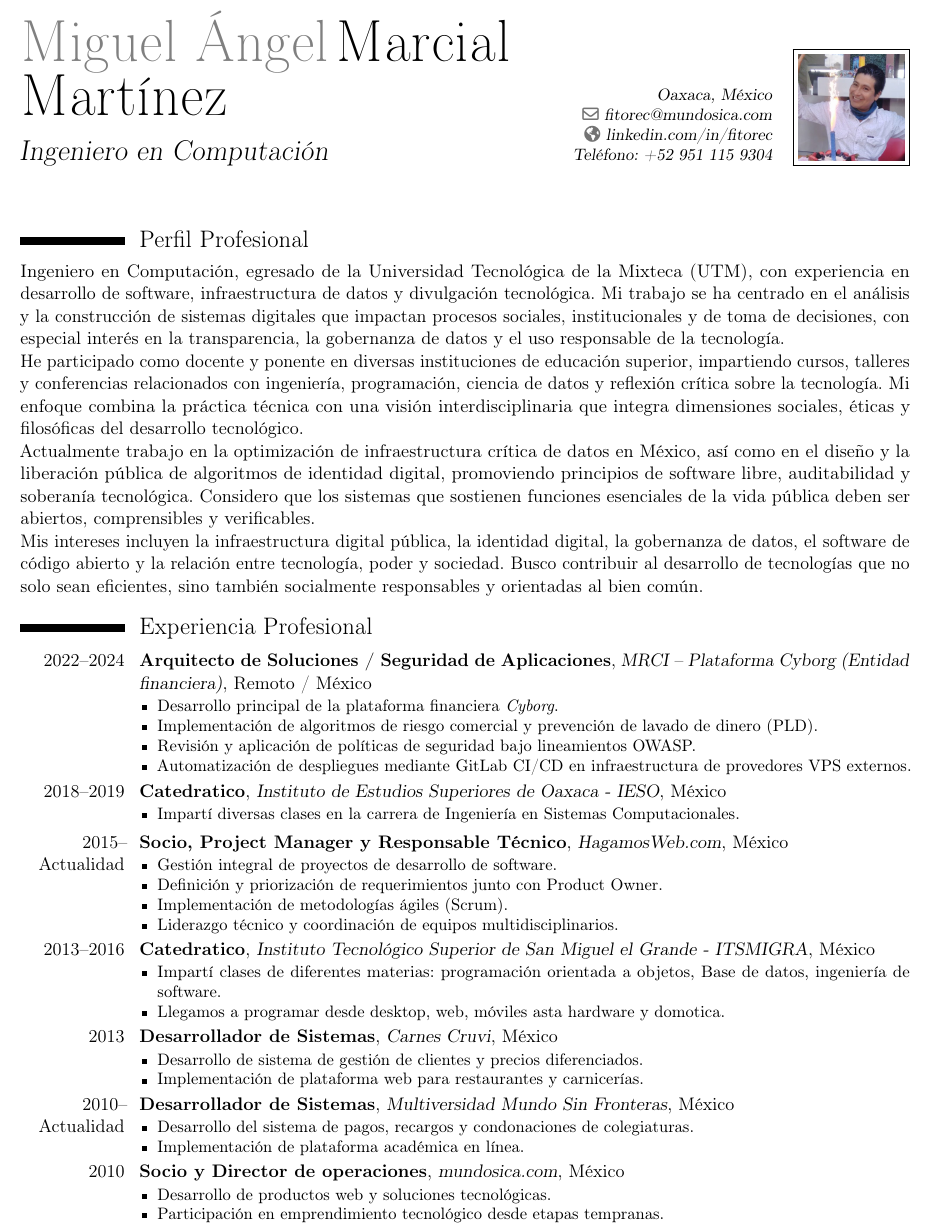
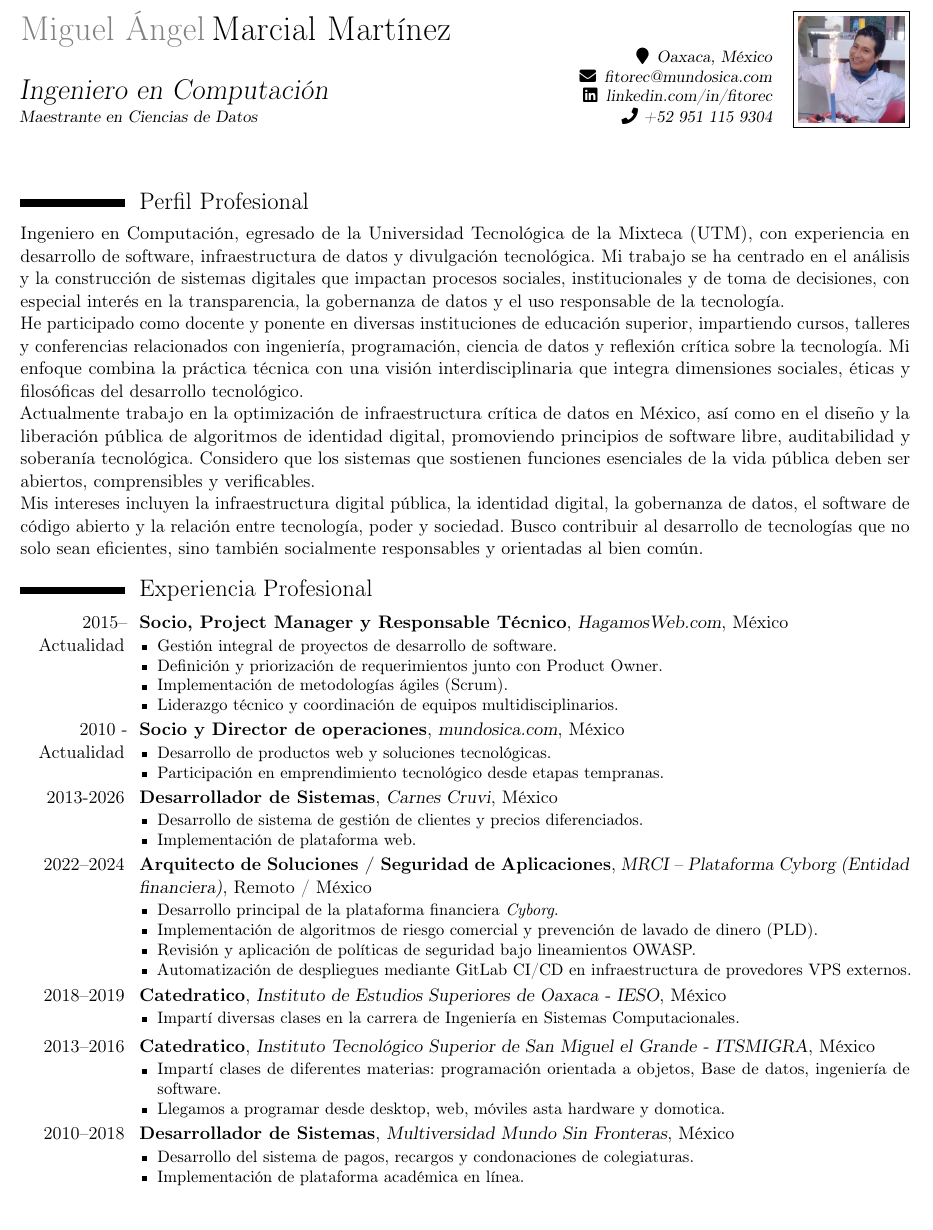
Before and after one commit to fitorec/curriculum-vitae, a LaTeX CV (cv.tex, which reads sections/experiencia.tex): part of page 1 of 4, cut so that both start at the same text. Compiled offline with pdfLaTeX.

Commit message:
Actualización mayo/2026

```diff
--- a/cv.tex
+++ b/cv.tex
@@ -11,11 +15,17 @@
 
 \name{Miguel Ángel}{Marcial Martínez}
-\title{Ingeniero en Computación}
+\title{Ingeniero en Computación\\
+\small Maestrante en Ciencias de Datos}
+
 \address{Oaxaca, México}{}{}
 \email{fitorec@mundosica.com}
 \homepage{linkedin.com/in/fitorec}
-\extrainfo{Teléfono: +52 951 115 9304}
+\extrainfo{\faIcon{phone} +52 951 115 9304}
 \photo[64pt][0.4pt]{img/perfil}
+
+\makeatletter
+\renewcommand*{\namefont}{\fontsize{20}{5}\mdseries\upshape}
+\makeatother
 
 \begin{document}
 \makecvtitle
--- a/sections/experiencia.tex
+++ b/sections/experiencia.tex
@@ -1,4 +1,45 @@
 \section{Experiencia Profesional}
+
+\cventry
+{2015--Actualidad}
+{Socio, Project Manager y Responsable Técnico}
+{HagamosWeb.com}
+{México}
+{}
+{
+\begin{itemize}
+  \item Gestión integral de proyectos de desarrollo de software.
+  \item Definición y priorización de requerimientos junto con Product Owner.
+  \item Implementación de metodologías ágiles (Scrum).
+  \item Liderazgo técnico y coordinación de equipos multidisciplinarios.
+\end{itemize}
+}
+
+\cventry
+{2010 - Actualidad}
+{Socio y Director de operaciones}
+{mundosica.com}
+{México}
+{}
+{
+\begin{itemize}
+  \item Desarrollo de productos web y soluciones tecnológicas.
+  \item Participación en emprendimiento tecnológico desde etapas tempranas.
+\end{itemize}
+}
+
+\cventry
+{2013-2026}
+{Desarrollador de Sistemas}
+{Carnes Cruvi}
+{México}
+{}
+{
+\begin{itemize}
+  \item Desarrollo de sistema de gestión de clientes y precios diferenciados.
+  \item Implementación de plataforma web.
+\end{itemize}
+}
 
 \cventry
 {2022--2024}
@@ -29,21 +70,6 @@
 }
 
 \cventry
-{2015--Actualidad}
-{Socio, Project Manager y Responsable Técnico}
-{HagamosWeb.com}
-{México}
-{}
-{
-\begin{itemize}
-  \item Gestión integral de proyectos de desarrollo de software.
-  \item Definición y priorización de requerimientos junto con Product Owner.
-  \item Implementación de metodologías ágiles (Scrum).
-  \item Liderazgo técnico y coordinación de equipos multidisciplinarios.
-\end{itemize}
-}
-
-\cventry
 {2013--2016}
 {Catedratico}
 {Instituto Tecnológico Superior de San Miguel el Grande - ITSMIGRA}
@@ -58,20 +84,7 @@
 
 
 \cventry
-{2013}
-{Desarrollador de Sistemas}
-{Carnes Cruvi}
-{México}
-{}
-{
-\begin{itemize}
-  \item Desarrollo de sistema de gestión de clientes y precios diferenciados.
-  \item Implementación de plataforma web para restaurantes y carnicerías.
-\end{itemize}
-}
-
-\cventry
-{2010--Actualidad}
+{2010--2018}
 {Desarrollador de Sistemas}
 {Multiversidad Mundo Sin Fronteras}
 {México}
@@ -83,18 +96,6 @@
 \end{itemize}
 }
 
-\cventry
-{2010}
-{Socio y Director de operaciones}
-{mundosica.com}
-{México}
-{}
-{
-\begin{itemize}
-  \item Desarrollo de productos web y soluciones tecnológicas.
-  \item Participación en emprendimiento tecnológico desde etapas tempranas.
-\end{itemize}
-}
 
 \cventry
 {2008--2010}
```
Also changed, not shown: cv.tex (4 more changed lines), sections/experiencia.tex (2 more changed lines).
